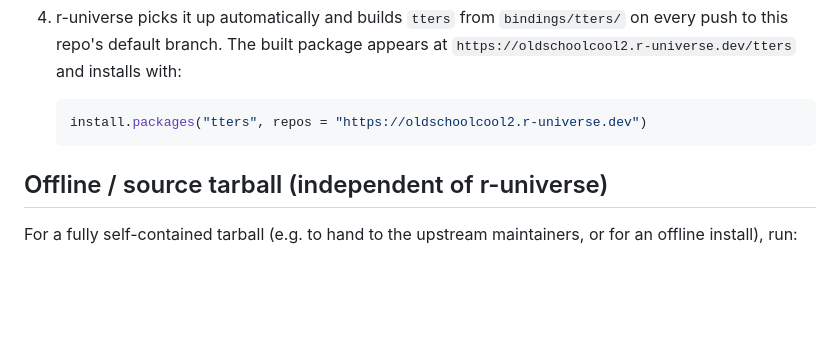
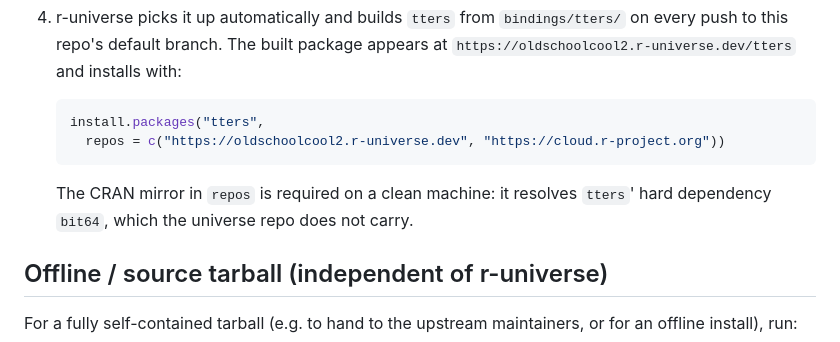
Before and after one commit to oldschoolcool2/rust-tte, a Markdown page: tools/r-universe/README.md, the part around the change. Drawn GitHub-style; blank space fills up the shorter version.

Commit message:
docs(r-universe): include CRAN in the documented install repos
On a clean machine, install.packages() with only the universe repo
cannot resolve tters' hard Import bit64 and fails before building
anything - found while smoke-testing the public install on a blank
Ubuntu 26.04 box. Document the two-repo form (the registry repo's
README was already fixed the same way).

Co-Authored-By: Claude Fable 5 <noreply@anthropic.com>

````diff
--- a/tools/r-universe/README.md
+++ b/tools/r-universe/README.md
@@ -71,8 +71,12 @@ GitHub actions for the repository owner to perform (or to explicitly approve):
    with:
 
    ```r
-   install.packages("tters", repos = "https://oldschoolcool2.r-universe.dev")
+   install.packages("tters",
+     repos = c("https://oldschoolcool2.r-universe.dev", "https://cloud.r-project.org"))
    ```
+
+   The CRAN mirror in `repos` is required on a clean machine: it resolves
+   `tters`' hard dependency `bit64`, which the universe repo does not carry.
 
 ## Offline / source tarball (independent of r-universe)
 
````
